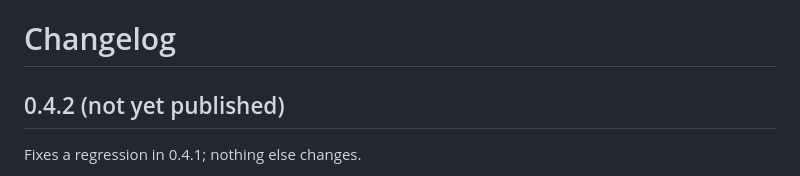
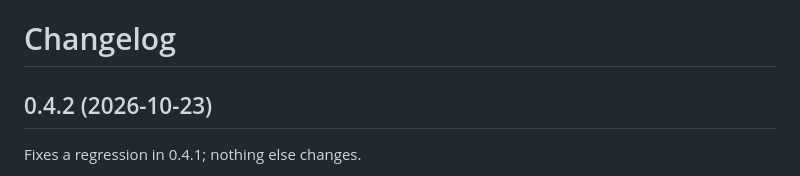
Before and after one commit to NavikkumarModi/Agentvow, a Markdown page: CHANGELOG.md, the part around the change. GitHub-like rendering.

Commit message:
Release commit for 0.4.2: changelog dated, README status (the GitHub release is not made yet)
Co-Authored-By: Claude Sonnet 5.5 <noreply@anthropic.com>

```diff
--- a/CHANGELOG.md
+++ b/CHANGELOG.md
@@ -1,6 +1,6 @@
 # Changelog
 
-## 0.4.2 (not yet published)
+## 0.4.2 (2026-10-23)
 Fixes a regression in 0.4.1; nothing else changes.
 - **`agentvow receipt` on a check that could not collect**: when the check had no usable base or too little history it reports its commit as `?`; 0.4.0 put that into the receipt and 0.4.1's stricter validation then turned such a receipt into a `block` ("commit and git_tree must be full hexadecimal object ids"). The receipt now records the commit that is checked out (`git rev-parse HEAD`) when the decision's commit is not a full object id. Found by installing 0.4.1 from PyPI into a repository with a single commit; pull requests with a base (the gate's normal case) were not affected.
 
```
Also changed, not shown: docs/PUBLISHING.md (+1 -1 lines).
